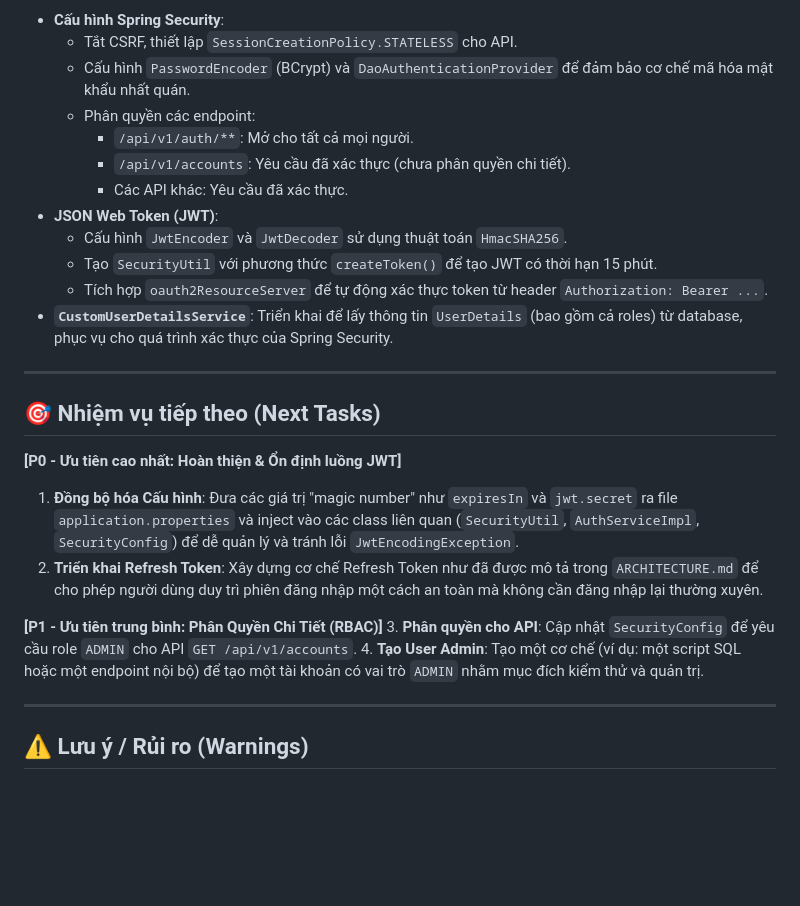
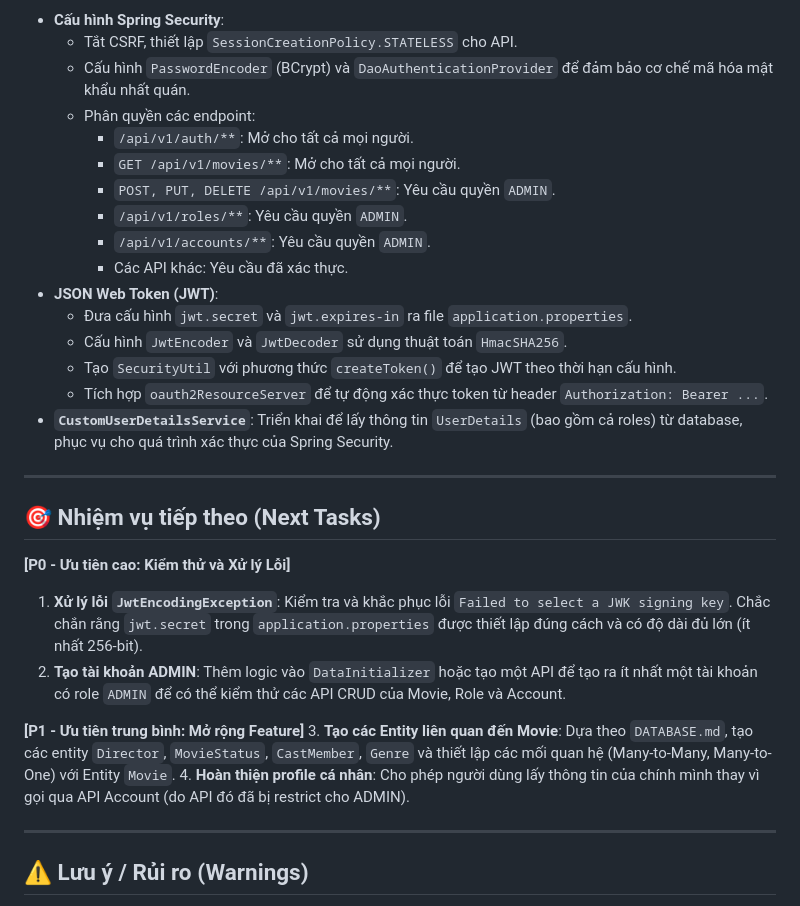
Before and after one commit to khanh071006/Movie-Ticket-Booking-System-, a Markdown page: docs/PROJECT-STATUS.md, the part around one of its changes. Drawn GitHub-style; blank space fills up the shorter version.

```diff
--- a/docs/PROJECT-STATUS.md
+++ b/docs/PROJECT-STATUS.md
@@ -37,11 +62,15 @@
     -   Cấu hình `PasswordEncoder` (BCrypt) và `DaoAuthenticationProvider` để đảm bảo cơ chế mã hóa mật khẩu nhất quán.
     -   Phân quyền các endpoint:
         -   `/api/v1/auth/**`: Mở cho tất cả mọi người.
-        -   `/api/v1/accounts`: Yêu cầu đã xác thực (chưa phân quyền chi tiết).
+        -   `GET /api/v1/movies/**`: Mở cho tất cả mọi người.
+        -   `POST, PUT, DELETE /api/v1/movies/**`: Yêu cầu quyền `ADMIN`.
+        -   `/api/v1/roles/**`: Yêu cầu quyền `ADMIN`.
+        -   `/api/v1/accounts/**`: Yêu cầu quyền `ADMIN`.
         -   Các API khác: Yêu cầu đã xác thực.
 -   **JSON Web Token (JWT)**:
+    -   Đưa cấu hình `jwt.secret` và `jwt.expires-in` ra file `application.properties`.
     -   Cấu hình `JwtEncoder` và `JwtDecoder` sử dụng thuật toán `HmacSHA256`.
-    -   Tạo `SecurityUtil` với phương thức `createToken()` để tạo JWT có thời hạn 15 phút.
+    -   Tạo `SecurityUtil` với phương thức `createToken()` để tạo JWT theo thời hạn cấu hình.
     -   Tích hợp `oauth2ResourceServer` để tự động xác thực token từ header `Authorization: Bearer ...`.
 -   **`CustomUserDetailsService`**: Triển khai để lấy thông tin `UserDetails` (bao gồm cả roles) từ database, phục vụ cho quá trình xác thực của Spring Security.
 
@@ -49,13 +78,13 @@
 
 ## 🎯 Nhiệm vụ tiếp theo (Next Tasks)
 
-**[P0 - Ưu tiên cao nhất: Hoàn thiện & Ổn định luồng JWT]**
-1.  **Đồng bộ hóa Cấu hình**: Đưa các giá trị "magic number" như `expiresIn` và `jwt.secret` ra file `application.properties` và inject vào các class liên quan (`SecurityUtil`, `AuthServiceImpl`, `SecurityConfig`) để dễ quản lý và tránh lỗi `JwtEncodingException`.
-2.  **Triển khai Refresh Token**: Xây dựng cơ chế Refresh Token như đã được mô tả trong `ARCHITECTURE.md` để cho phép người dùng duy trì phiên đăng nhập một cách an toàn mà không cần đăng nhập lại thường xuyên.
+**[P0 - Ưu tiên cao: Kiểm thử và Xử lý Lỗi]**
+1.  **Xử lý lỗi `JwtEncodingException`**: Kiểm tra và khắc phục lỗi `Failed to select a JWK signing key`. Chắc chắn rằng `jwt.secret` trong `application.properties` được thiết lập đúng cách và có độ dài đủ lớn (ít nhất 256-bit).
+2.  **Tạo tài khoản ADMIN**: Thêm logic vào `DataInitializer` hoặc tạo một API để tạo ra ít nhất một tài khoản có role `ADMIN` để có thể kiểm thử các API CRUD của Movie, Role và Account.
 
-**[P1 - Ưu tiên trung bình: Phân Quyền Chi Tiết (RBAC)]**
-3.  **Phân quyền cho API**: Cập nhật `SecurityConfig` để yêu cầu role `ADMIN` cho API `GET /api/v1/accounts`.
-4.  **Tạo User Admin**: Tạo một cơ chế (ví dụ: một script SQL hoặc một endpoint nội bộ) để tạo một tài khoản có vai trò `ADMIN` nhằm mục đích kiểm thử và quản trị.
+**[P1 - Ưu tiên trung bình: Mở rộng Feature]**
+3.  **Tạo các Entity liên quan đến Movie**: Dựa theo `DATABASE.md`, tạo các entity `Director`, `MovieStatus`, `CastMember`, `Genre` và thiết lập các mối quan hệ (Many-to-Many, Many-to-One) với Entity `Movie`.
+4.  **Hoàn thiện profile cá nhân**: Cho phép người dùng lấy thông tin của chính mình thay vì gọi qua API Account (do API đó đã bị restrict cho ADMIN).
 
 ---
 
```
Also changed, not shown: other parts of docs/PROJECT-STATUS.md (+32 -7 lines), docs/PROJECT-ENTRYPOINT.md (+108 -19 lines).
